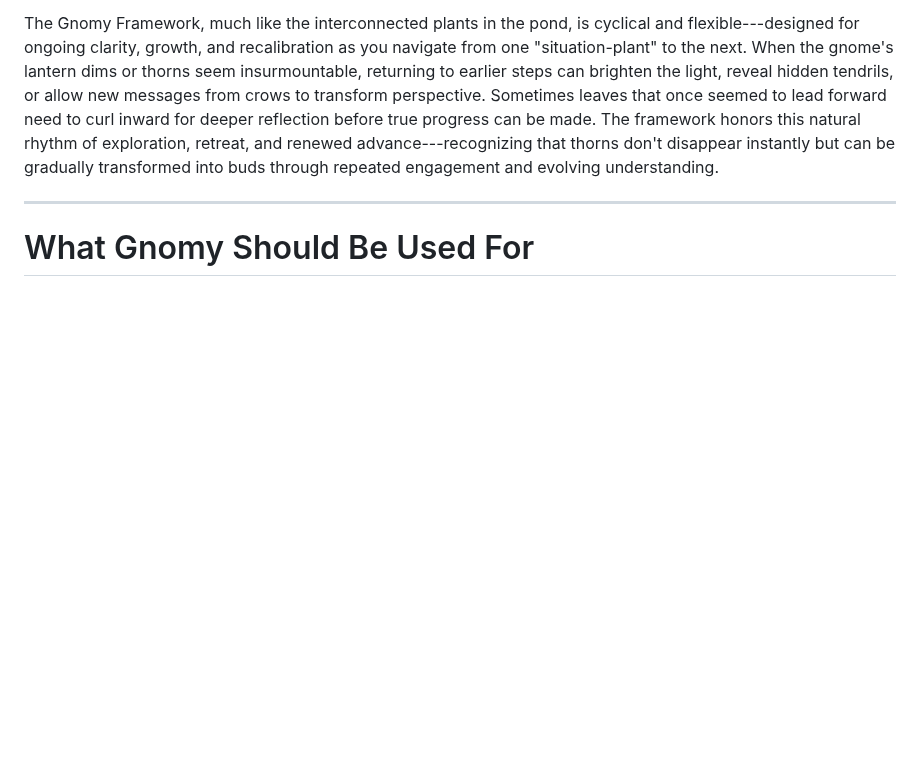
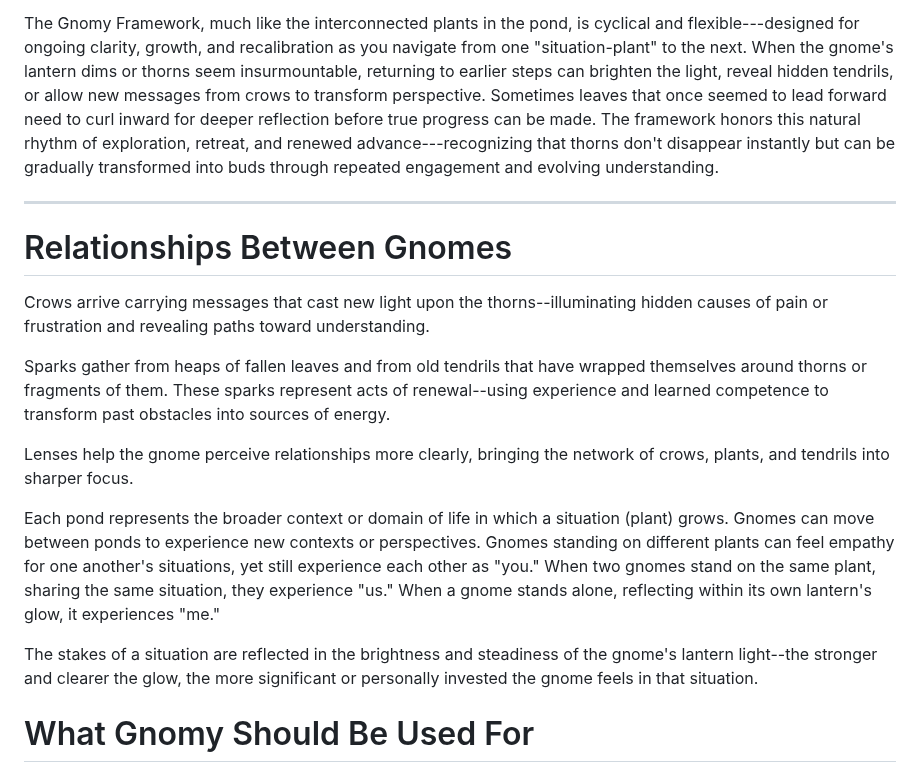
Before and after one commit to RickardHultgren/gnomyframework, a Markdown page: Gnomy_Framework.md, the part around the change. Rendered like a GitHub page; blank space fills up the shorter version.

```diff
--- a/Gnomy_Framework.md
+++ b/Gnomy_Framework.md
@@ -735,6 +735,33 @@ understanding.
 
 ---
 
+# Relationships Between Gnomes
+
+Crows arrive carrying messages that cast new light upon the
+thorns--illuminating hidden causes of pain or frustration and revealing
+paths toward understanding.
+
+Sparks gather from heaps of fallen leaves and from old tendrils that
+have wrapped themselves around thorns or fragments of them. These sparks
+represent acts of renewal--using experience and learned competence to
+transform past obstacles into sources of energy.
+
+Lenses help the gnome perceive relationships more clearly, bringing the
+network of crows, plants, and tendrils into sharper focus.
+
+Each pond represents the broader context or domain of life in which a
+situation (plant) grows. Gnomes can move between ponds to experience new
+contexts or perspectives. Gnomes standing on different plants can feel
+empathy for one another's situations, yet still experience each other as
+"you." When two gnomes stand on the same plant, sharing the same
+situation, they experience "us." When a gnome stands alone, reflecting
+within its own lantern's glow, it experiences "me."
+
+The stakes of a situation are reflected in the brightness and steadiness
+of the gnome's lantern light--the stronger and clearer the glow, the
+more significant or personally invested the gnome feels in that
+situation.
+
 # What Gnomy Should Be Used For
 
 ## Coaching & Mentorship
```
